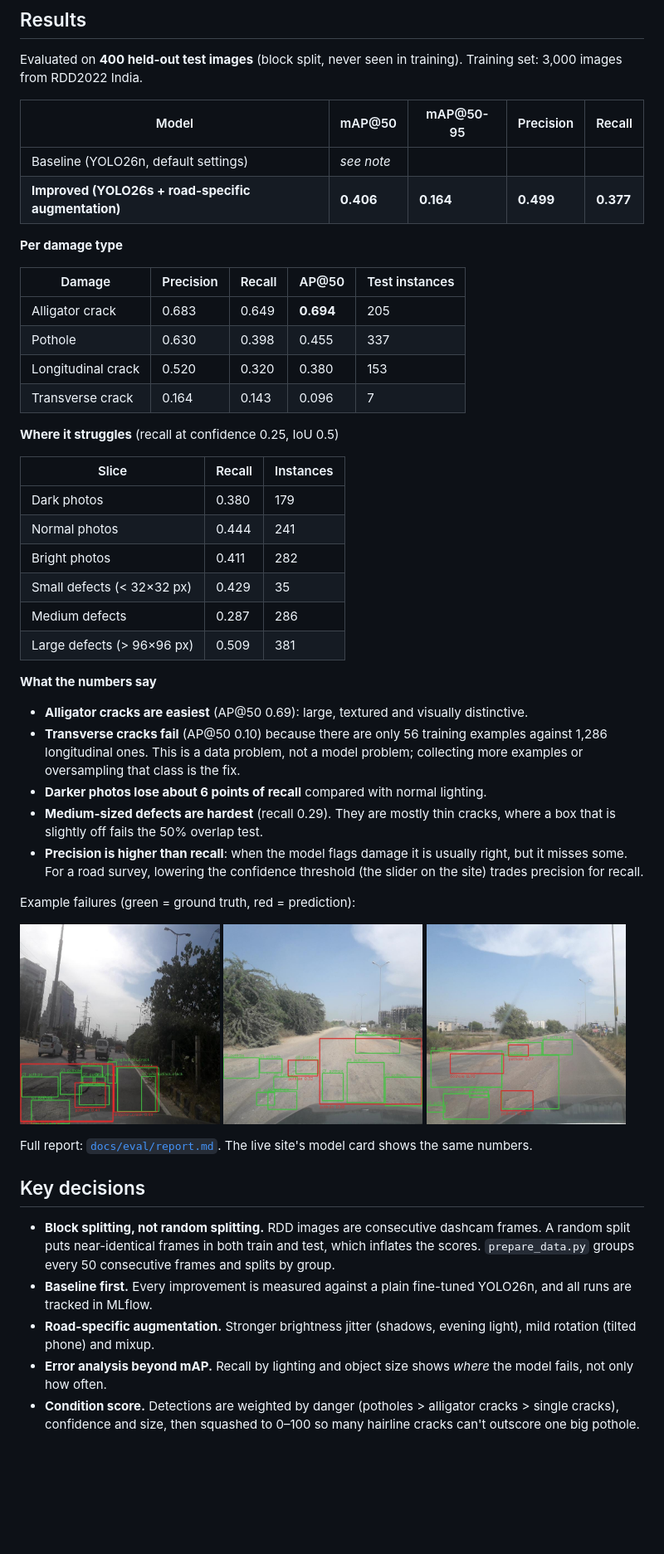
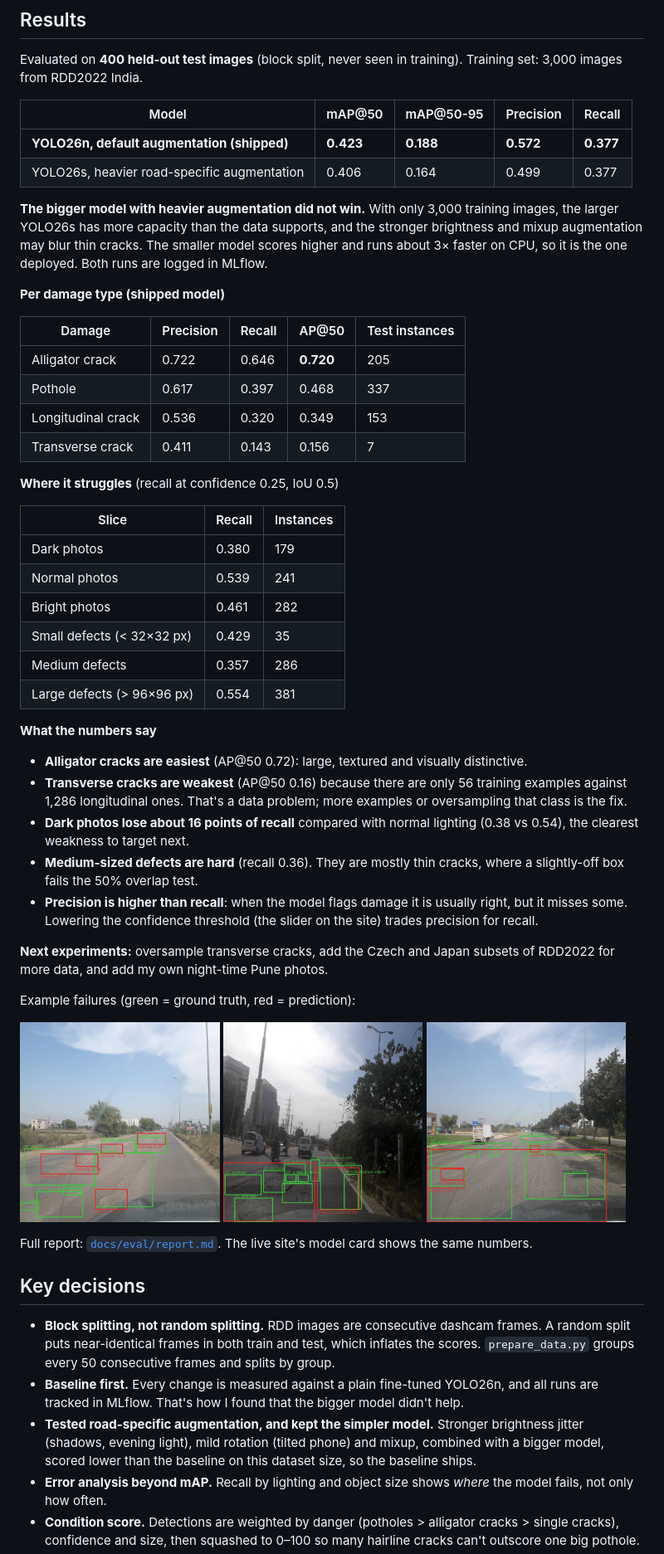
Before and after one commit to tejasavbishnoi/roadsense, a Markdown page: README.md, the part around the change. Shown at 83% size. Rendered like a GitHub page; pictures changed too: docs/eval/failure-1.jpg, docs/eval/failure-2.jpg, docs/eval/failure-3.jpg; blank space fills up the shorter version.

Commit message:
Ship YOLO26n: beats the larger model on the test set

```diff
--- a/README.md
+++ b/README.md
@@ -40,36 +40,40 @@ Evaluated on **400 held-out test images** (block split, never seen in training).
 
 | Model | mAP@50 | mAP@50-95 | Precision | Recall |
 |---|---|---|---|---|
-| Baseline (YOLO26n, default settings) | _see note_ | | | |
-| **Improved (YOLO26s + road-specific augmentation)** | **0.406** | **0.164** | **0.499** | **0.377** |
+| **YOLO26n, default augmentation (shipped)** | **0.423** | **0.188** | **0.572** | **0.377** |
+| YOLO26s, heavier road-specific augmentation | 0.406 | 0.164 | 0.499 | 0.377 |
 
-**Per damage type**
+**The bigger model with heavier augmentation did not win.** With only 3,000 training images, the larger YOLO26s has more capacity than the data supports, and the stronger brightness and mixup augmentation may blur thin cracks. The smaller model scores higher and runs about 3× faster on CPU, so it is the one deployed. Both runs are logged in MLflow.
+
+**Per damage type (shipped model)**
 
 | Damage | Precision | Recall | AP@50 | Test instances |
 |---|---|---|---|---|
-| Alligator crack | 0.683 | 0.649 | **0.694** | 205 |
-| Pothole | 0.630 | 0.398 | 0.455 | 337 |
-| Longitudinal crack | 0.520 | 0.320 | 0.380 | 153 |
-| Transverse crack | 0.164 | 0.143 | 0.096 | 7 |
+| Alligator crack | 0.722 | 0.646 | **0.720** | 205 |
+| Pothole | 0.617 | 0.397 | 0.468 | 337 |
+| Longitudinal crack | 0.536 | 0.320 | 0.349 | 153 |
+| Transverse crack | 0.411 | 0.143 | 0.156 | 7 |
 
 **Where it struggles** (recall at confidence 0.25, IoU 0.5)
 
 | Slice | Recall | Instances |
 |---|---|---|
 | Dark photos | 0.380 | 179 |
-| Normal photos | 0.444 | 241 |
-| Bright photos | 0.411 | 282 |
+| Normal photos | 0.539 | 241 |
+| Bright photos | 0.461 | 282 |
 | Small defects (< 32×32 px) | 0.429 | 35 |
-| Medium defects | 0.287 | 286 |
-| Large defects (> 96×96 px) | 0.509 | 381 |
+| Medium defects | 0.357 | 286 |
+| Large defects (> 96×96 px) | 0.554 | 381 |
 
 **What the numbers say**
 
-- **Alligator cracks are easiest** (AP@50 0.69): large, textured and visually distinctive.
-- **Transverse cracks fail** (AP@50 0.10) because there are only 56 training examples against 1,286 longitudinal ones. This is a data problem, not a model problem; collecting more examples or oversampling that class is the fix.
-- **Darker photos lose about 6 points of recall** compared with normal lighting.
-- **Medium-sized defects are hardest** (recall 0.29). They are mostly thin cracks, where a box that is slightly off fails the 50% overlap test.
-- **Precision is higher than recall**: when the model flags damage it is usually right, but it misses some. For a road survey, lowering the confidence threshold (the slider on the site) trades precision for recall.
+- **Alligator cracks are easiest** (AP@50 0.72): large, textured and visually distinctive.
+- **Transverse cracks are weakest** (AP@50 0.16) because there are only 56 training examples against 1,286 longitudinal ones. That's a data problem; more examples or oversampling that class is the fix.
+- **Dark photos lose about 16 points of recall** compared with normal lighting (0.38 vs 0.54), the clearest weakness to target next.
+- **Medium-sized defects are hard** (recall 0.36). They are mostly thin cracks, where a slightly-off box fails the 50% overlap test.
+- **Precision is higher than recall**: when the model flags damage it is usually right, but it misses some. Lowering the confidence threshold (the slider on the site) trades precision for recall.
+
+**Next experiments:** oversample transverse cracks, add the Czech and Japan subsets of RDD2022 for more data, and add my own night-time Pune photos.
 
 Example failures (green = ground truth, red = prediction):
 
@@ -84,8 +88,8 @@ Full report: [`docs/eval/report.md`](docs/eval/report.md). The live site's model
 ## Key decisions
 
 - **Block splitting, not random splitting.** RDD images are consecutive dashcam frames. A random split puts near-identical frames in both train and test, which inflates the scores. `prepare_data.py` groups every 50 consecutive frames and splits by group.
-- **Baseline first.** Every improvement is measured against a plain fine-tuned YOLO26n, and all runs are tracked in MLflow.
-- **Road-specific augmentation.** Stronger brightness jitter (shadows, evening light), mild rotation (tilted phone) and mixup.
+- **Baseline first.** Every change is measured against a plain fine-tuned YOLO26n, and all runs are tracked in MLflow. That's how I found that the bigger model didn't help.
+- **Tested road-specific augmentation, and kept the simpler model.** Stronger brightness jitter (shadows, evening light), mild rotation (tilted phone) and mixup, combined with a bigger model, scored lower than the baseline on this dataset size, so the baseline ships.
 - **Error analysis beyond mAP.** Recall by lighting and object size shows *where* the model fails, not only how often.
 - **Condition score.** Detections are weighted by danger (potholes > alligator cracks > single cracks), confidence and size, then squashed to 0–100 so many hairline cracks can't outscore one big pothole.
 - **The API returns low-confidence detections and the UI filters them**, so the confidence slider updates instantly with no extra requests.
```
Also changed, not shown: docs/eval/report.md (+11 -11 lines), 3 other files.
